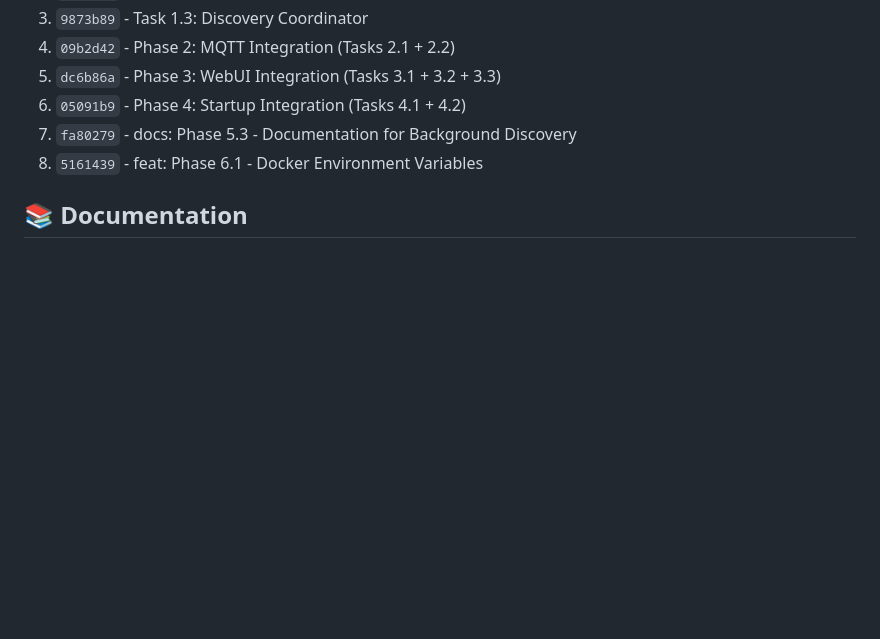
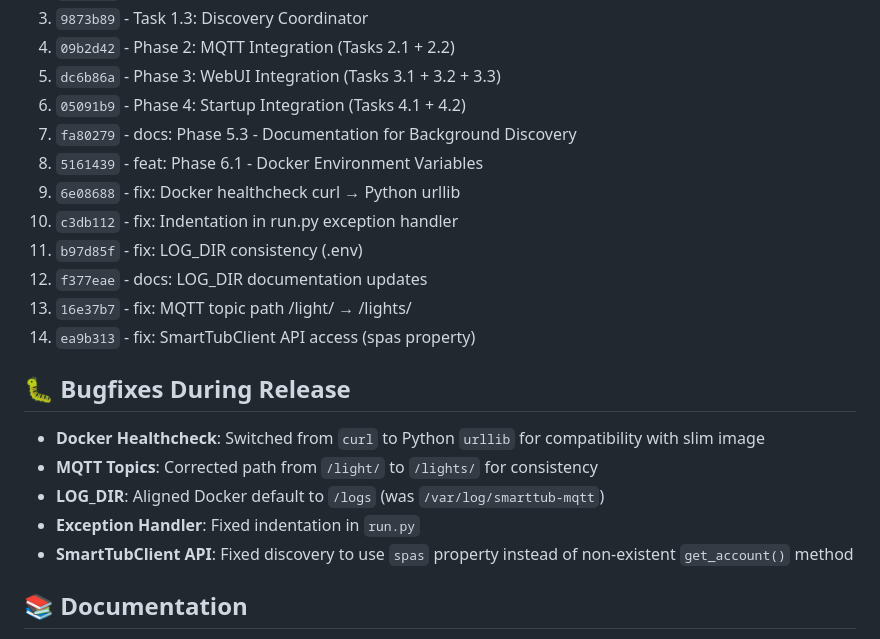
Before and after one commit to Habnix/smarttub-mqtt, a Markdown page: RELEASE_NOTES_v0.3.0.md, the part around the change. Drawn GitHub-style; blank space fills up the shorter version.

Commit message:
docs: Update CHANGELOG and RELEASE_NOTES with bugfixes

```diff
--- a/RELEASE_NOTES_v0.3.0.md
+++ b/RELEASE_NOTES_v0.3.0.md
@@ -193,6 +193,20 @@ Follow the [Quick Start](https://github.com/Habnix/smarttub-mqtt#quick-start-doc
 6. `05091b9` - Phase 4: Startup Integration (Tasks 4.1 + 4.2)
 7. `fa80279` - docs: Phase 5.3 - Documentation for Background Discovery
 8. `5161439` - feat: Phase 6.1 - Docker Environment Variables
+9. `6e08688` - fix: Docker healthcheck curl → Python urllib
+10. `c3db112` - fix: Indentation in run.py exception handler
+11. `b97d85f` - fix: LOG_DIR consistency (.env)
+12. `f377eae` - docs: LOG_DIR documentation updates
+13. `16e37b7` - fix: MQTT topic path /light/ → /lights/
+14. `ea9b313` - fix: SmartTubClient API access (spas property)
+
+## 🐛 Bugfixes During Release
+
+- **Docker Healthcheck**: Switched from `curl` to Python `urllib` for compatibility with slim image
+- **MQTT Topics**: Corrected path from `/light/` to `/lights/` for consistency
+- **LOG_DIR**: Aligned Docker default to `/logs` (was `/var/log/smarttub-mqtt`)
+- **Exception Handler**: Fixed indentation in `run.py`
+- **SmartTubClient API**: Fixed discovery to use `spas` property instead of non-existent `get_account()` method
 
 ## 📚 Documentation
 
```
Also changed, not shown: CHANGELOG.md (+7 -0 lines).
